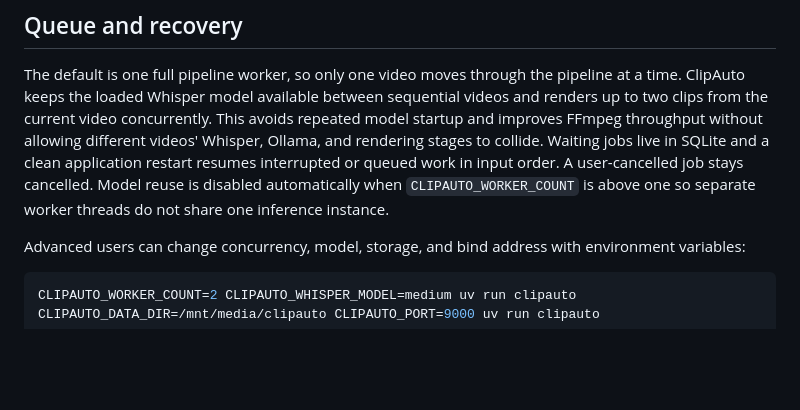
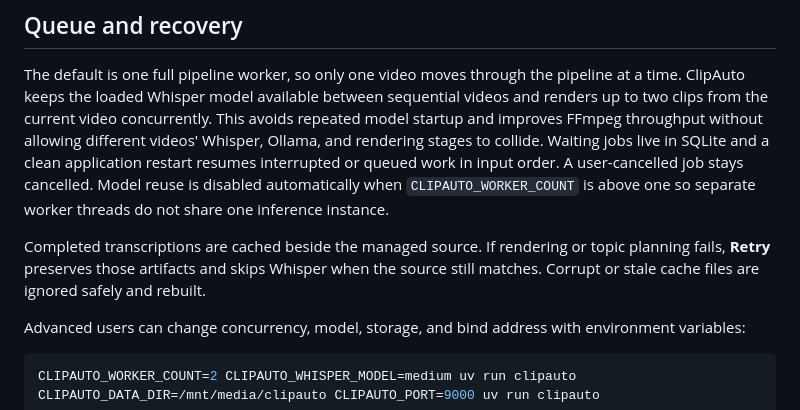
Before and after one commit to tospakX/clipAuto, a Markdown page: README.md, the part around one of its changes. Drawn GitHub-style; blank space fills up the shorter version.

```diff
--- a/README.md
+++ b/README.md
@@ -45,6 +50,10 @@ Queued and interrupted jobs resume automatically from SQLite after the restart.
 ## Queue and recovery
 
 The default is one full pipeline worker, so only one video moves through the pipeline at a time. ClipAuto keeps the loaded Whisper model available between sequential videos and renders up to two clips from the current video concurrently. This avoids repeated model startup and improves FFmpeg throughput without allowing different videos' Whisper, Ollama, and rendering stages to collide. Waiting jobs live in SQLite and a clean application restart resumes interrupted or queued work in input order. A user-cancelled job stays cancelled. Model reuse is disabled automatically when `CLIPAUTO_WORKER_COUNT` is above one so separate worker threads do not share one inference instance.
+
+Completed transcriptions are cached beside the managed source. If rendering or topic planning
+fails, **Retry** preserves those artifacts and skips Whisper when the source still matches. Corrupt
+or stale cache files are ignored safely and rebuilt.
 
 Advanced users can change concurrency, model, storage, and bind address with environment variables:
 
```
Also changed, not shown: other parts of README.md (+19 -2 lines), docs/specs/2026-09-08-reliability-performance-ui.md (added, +49 -0 lines), 1 other file.
